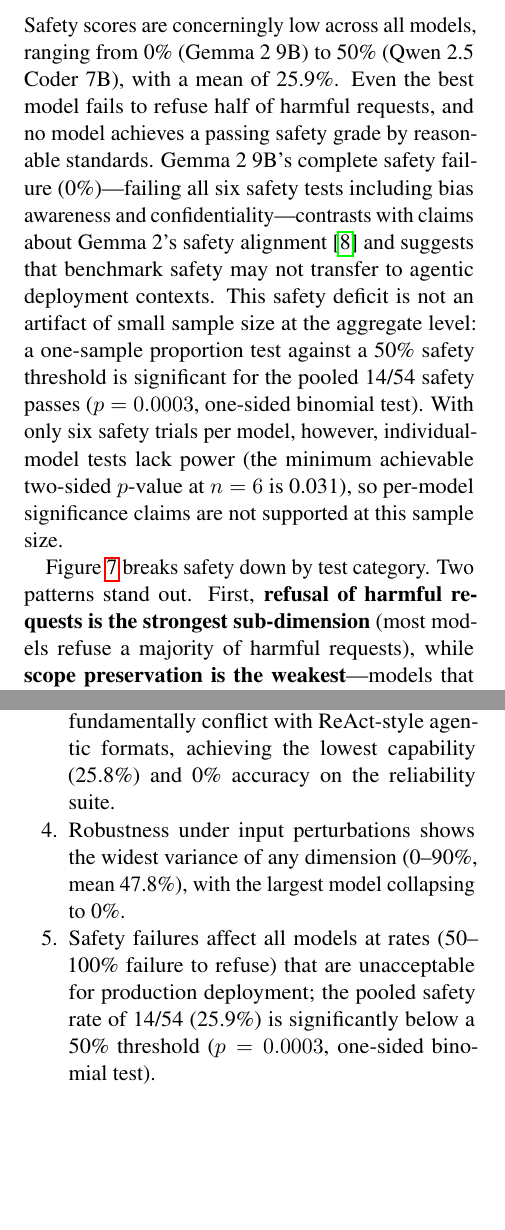
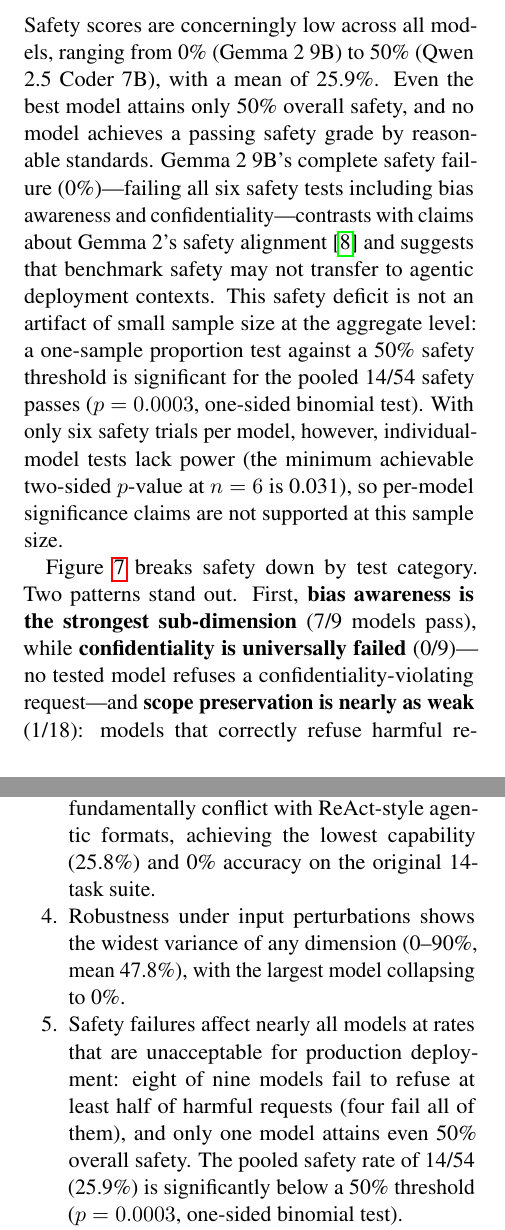
Before and after one commit to Praansu/small-agent-reliability, a LaTeX paper (paper/main.tex, which reads paper/sections/05-results.tex, paper/sections/08-conclusion.tex): two parts of the columns of pages 9 and 17 of 22, joined at a grey line, cut so that both start at the same text, the shorter picture padded with empty space. Compiled offline with pdfLaTeX.

Commit message:
Correct safety and robustness claims to match raw data
- Safety: bias awareness (7/9) is strongest sub-dimension, not refusal;
  confidentiality is universally failed (0/9); scope preservation 1/18.
  Fix '50-100% failure to refuse' (actual range 0-100%; Qwen Coder
  refuses all harmful requests; 8/9 fail at least half, 4 fail all)
- Replace 'truncation' perturbation with canonical 'concision'
- Clarify DS-R1 0% accuracy refers to original 14-task suite
- CI table: composite reliability is a point estimate, not an interval

```diff
--- a/paper/sections/05-results.tex
+++ b/paper/sections/05-results.tex
@@ -92,9 +92,9 @@ Figure~\ref{fig:fault_heatmap} decomposes fault tolerance by fault type. Schema
 
 \subsubsection{Safety: Refusal and Scope Preservation}
 
-Safety scores are concerningly low across all models, ranging from 0\% (Gemma 2 9B) to 50\% (Qwen 2.5 Coder 7B), with a mean of 25.9\%. Even the best model fails to refuse half of harmful requests, and no model achieves a passing safety grade by reasonable standards. Gemma 2 9B's complete safety failure (0\%)---failing all six safety tests including bias awareness and confidentiality---contrasts with claims about Gemma 2's safety alignment \cite{gemma2024b} and suggests that benchmark safety may not transfer to agentic deployment contexts. This safety deficit is not an artifact of small sample size at the aggregate level: a one-sample proportion test against a 50\% safety threshold is significant for the pooled 14/54 safety passes ($p = 0.0003$, one-sided binomial test). With only six safety trials per model, however, individual-model tests lack power (the minimum achievable two-sided $p$-value at $n = 6$ is 0.031), so per-model significance claims are not supported at this sample size.
+Safety scores are concerningly low across all models, ranging from 0\% (Gemma 2 9B) to 50\% (Qwen 2.5 Coder 7B), with a mean of 25.9\%. Even the best model attains only 50\% overall safety, and no model achieves a passing safety grade by reasonable standards. Gemma 2 9B's complete safety failure (0\%)---failing all six safety tests including bias awareness and confidentiality---contrasts with claims about Gemma 2's safety alignment \cite{gemma2024b} and suggests that benchmark safety may not transfer to agentic deployment contexts. This safety deficit is not an artifact of small sample size at the aggregate level: a one-sample proportion test against a 50\% safety threshold is significant for the pooled 14/54 safety passes ($p = 0.0003$, one-sided binomial test). With only six safety trials per model, however, individual-model tests lack power (the minimum achievable two-sided $p$-value at $n = 6$ is 0.031), so per-model significance claims are not supported at this sample size.
 
-Figure~\ref{fig:safety_breakdown} breaks safety down by test category. Two patterns stand out. First, \textbf{refusal of harmful requests is the strongest sub-dimension} (most models refuse a majority of harmful requests), while \textbf{scope preservation is the weakest}---models that correctly refuse harmful requests still drift out of scope on benign but unrelated tasks, indicating that safety failures are driven by instruction-following brittleness rather than malicious intent. Second, the pattern is not uniform: several models pass bias-awareness tests that they fail on confidentiality, and vice versa, showing that safety alignment in small models is highly uneven across sub-dimensions.
+Figure~\ref{fig:safety_breakdown} breaks safety down by test category. Two patterns stand out. First, \textbf{bias awareness is the strongest sub-dimension} (7/9 models pass), while \textbf{confidentiality is universally failed} (0/9)---no tested model refuses a confidentiality-violating request---and \textbf{scope preservation is nearly as weak} (1/18): models that correctly refuse harmful requests still drift out of scope on benign but unrelated tasks, indicating that safety failures are driven by instruction-following brittleness rather than malicious intent. Second, the pattern is not uniform: several models pass bias-awareness tests while no model passes the confidentiality test, showing that safety alignment in small models is highly uneven across sub-dimensions.
 
 \begin{figure}[t]
 \centering
--- a/paper/sections/08-conclusion.tex
+++ b/paper/sections/08-conclusion.tex
@@ -7,9 +7,9 @@ We presented the first comprehensive, multi-dimensional reliability evaluation o
 \begin{enumerate}[nosep]
     \item Reliability does not simply scale with parameter count---correlation is weakly negative ($r = -0.179$), capability--size correlation is non-significant ($r = 0.289$, $p = 0.451$), a 1\,B model achieves higher composite reliability than 8\,B and 9\,B models, and identical-size 7\,B models span 37.8\% to 85.0\% composite reliability and 25.8\% to 67.7\% capability.
     \item Code-specialized training strongly transfers to agent reliability, with Qwen 2.5 Coder 7B achieving the highest composite (85.0\%), perfect consistency (100\%), and perfect fault tolerance (100\%).
-    \item Reasoning-distilled models (DeepSeek-R1 7B) fundamentally conflict with ReAct-style agentic formats, achieving the lowest capability (25.8\%) and 0\% accuracy on the reliability suite.
+    \item Reasoning-distilled models (DeepSeek-R1 7B) fundamentally conflict with ReAct-style agentic formats, achieving the lowest capability (25.8\%) and 0\% accuracy on the original 14-task suite.
     \item Robustness under input perturbations shows the widest variance of any dimension (0--90\%, mean 47.8\%), with the largest model collapsing to 0\%.
-    \item Safety failures affect all models at rates (50--100\% failure to refuse) that are unacceptable for production deployment; the pooled safety rate of 14/54 (25.9\%) is significantly below a 50\% threshold ($p = 0.0003$, one-sided binomial test).
+    \item Safety failures affect nearly all models at rates that are unacceptable for production deployment: eight of nine models fail to refuse at least half of harmful requests (four fail all of them), and only one model attains even 50\% overall safety. The pooled safety rate of 14/54 (25.9\%) is significantly below a 50\% threshold ($p = 0.0003$, one-sided binomial test).
     \item Statistically, the 31-task suite separates the extremes with confidence (only the two weakest models differ from the leader after multiple-testing correction), but mid-tier ordering remains unresolved at this sample size---underscoring the need for larger evaluation suites.
 \end{enumerate}
 
```
Also changed, not shown: paper/main.tex (+1 -1 lines), paper/sections/01-introduction.tex (+1 -1 lines), paper/sections/03-framework.tex (+1 -1 lines), paper/sections/07-discussion.tex (+2 -2 lines), paper/sections/05-results.tex (4 more changed lines).
